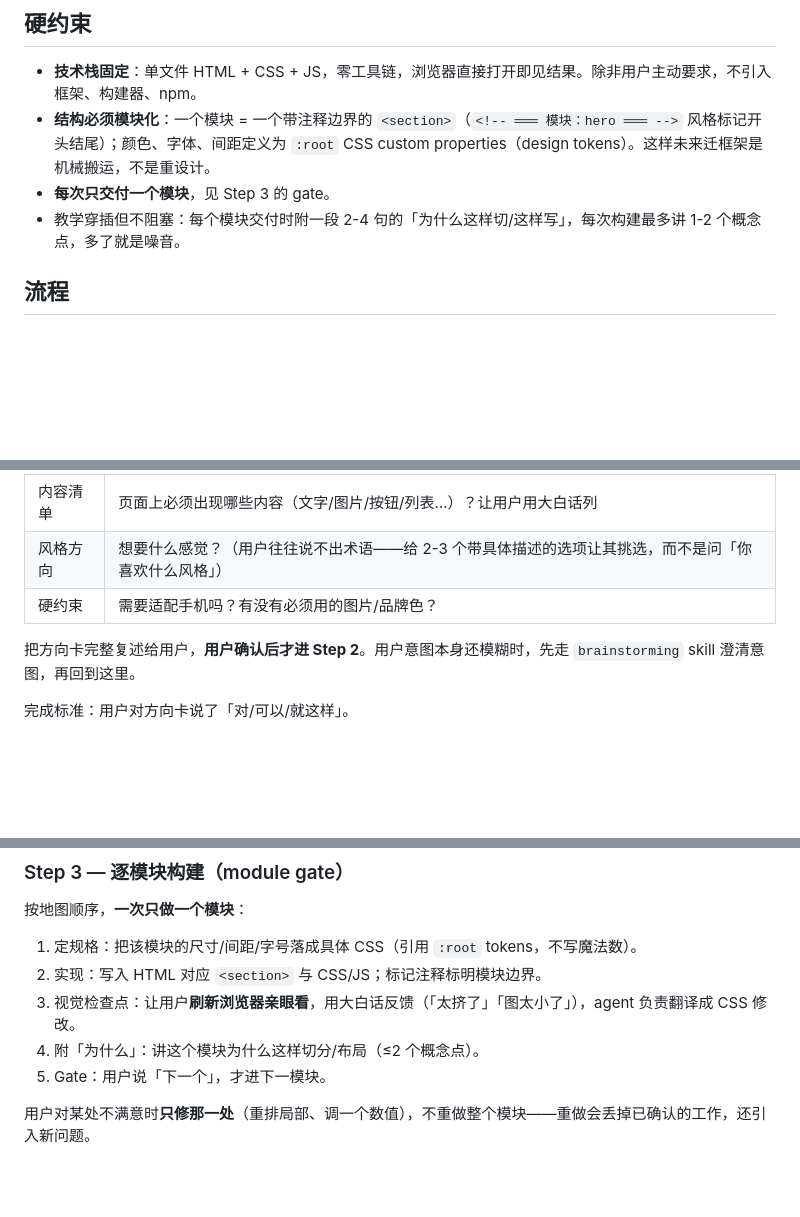
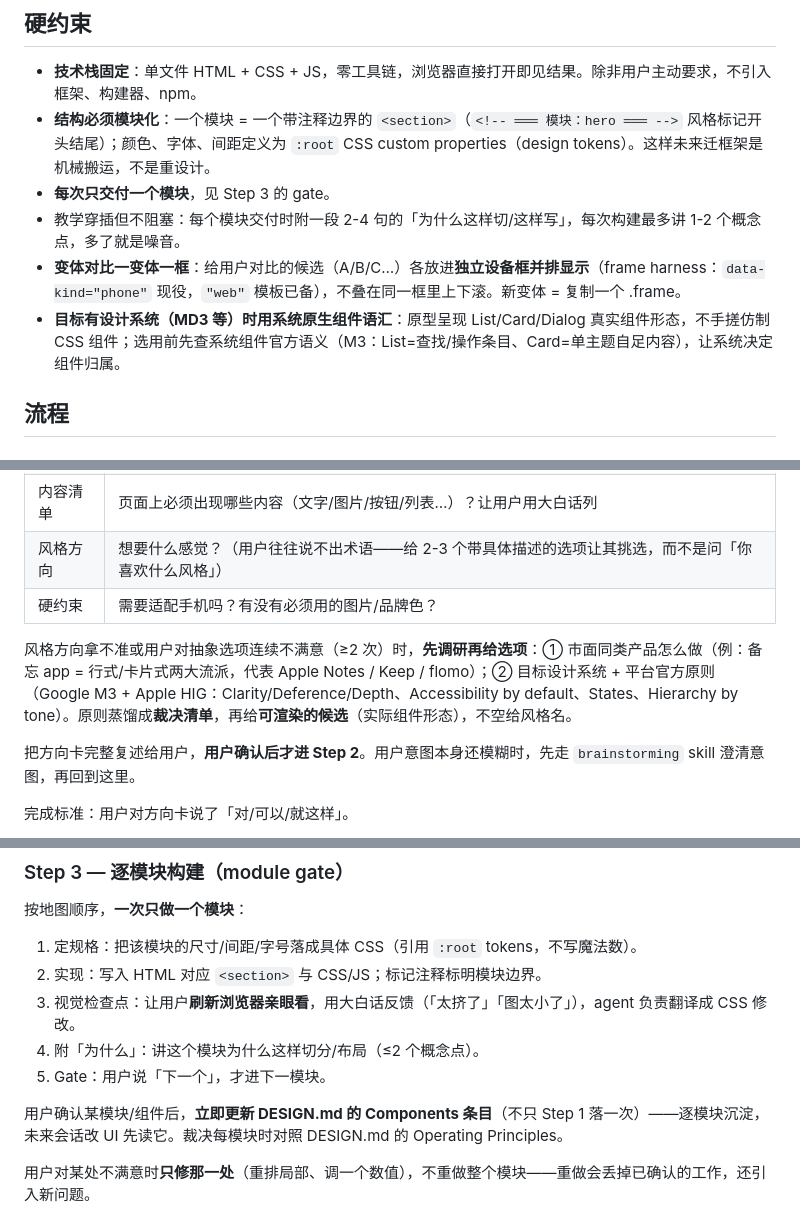
Before and after one commit to FeiNiaoBF/MySkills, a Markdown page: frontend-guide/SKILL.md, 3 parts joined by grey strips. Drawn GitHub-style; blank space fills up the shorter version.

```diff
--- a/frontend-guide/SKILL.md
+++ b/frontend-guide/SKILL.md
@@ -13,6 +13,8 @@ description: 用户想做网页/前端但不懂前端（提到做页面、做前
 - **结构必须模块化**：一个模块 = 一个带注释边界的 `<section>`（`<!-- ═══ 模块：hero ═══ -->` 风格标记开头结尾）；颜色、字体、间距定义为 `:root` CSS custom properties（design tokens）。这样未来迁框架是机械搬运，不是重设计。
 - **每次只交付一个模块**，见 Step 3 的 gate。
 - 教学穿插但不阻塞：每个模块交付时附一段 2-4 句的「为什么这样切/这样写」，每次构建最多讲 1-2 个概念点，多了就是噪音。
+- **变体对比一变体一框**：给用户对比的候选（A/B/C…）各放进**独立设备框并排显示**（frame harness：`data-kind="phone"` 现役，`"web"` 模板已备），不叠在同一框里上下滚。新变体 = 复制一个 .frame。
+- **目标有设计系统（MD3 等）时用系统原生组件语汇**：原型呈现 List/Card/Dialog 真实组件形态，不手搓仿制 CSS 组件；选用前先查系统组件官方语义（M3：List=查找/操作条目、Card=单主题自足内容），让系统决定组件归属。
 
 ## 流程
 
@@ -27,6 +29,8 @@ description: 用户想做网页/前端但不懂前端（提到做页面、做前
 | 内容清单 | 页面上必须出现哪些内容（文字/图片/按钮/列表…）？让用户用大白话列 |
 | 风格方向 | 想要什么感觉？（用户往往说不出术语——给 2-3 个带具体描述的选项让其挑选，而不是问「你喜欢什么风格」） |
 | 硬约束 | 需要适配手机吗？有没有必须用的图片/品牌色？ |
+
+风格方向拿不准或用户对抽象选项连续不满意（≥2 次）时，**先调研再给选项**：① 市面同类产品怎么做（例：备忘 app = 行式/卡片式两大流派，代表 Apple Notes / Keep / flomo）；② 目标设计系统 + 平台官方原则（Google M3 + Apple HIG：Clarity/Deference/Depth、Accessibility by default、States、Hierarchy by tone）。原则蒸馏成**裁决清单**，再给**可渲染的候选**（实际组件形态），不空给风格名。
 
 把方向卡完整复述给用户，**用户确认后才进 Step 2**。用户意图本身还模糊时，先走 `brainstorming` skill 澄清意图，再回到这里。
 
@@ -58,6 +62,8 @@ description: 用户想做网页/前端但不懂前端（提到做页面、做前
 4. 附「为什么」：讲这个模块为什么这样切分/布局（≤2 个概念点）。
 5. Gate：用户说「下一个」，才进下一模块。
 
+用户确认某模块/组件后，**立即更新 DESIGN.md 的 Components 条目**（不只 Step 1 落一次）——逐模块沉淀，未来会话改 UI 先读它。裁决每模块时对照 DESIGN.md 的 Operating Principles。
+
 用户对某处不满意时**只修那一处**（重排局部、调一个数值），不重做整个模块——重做会丢掉已确认的工作，还引入新问题。
 
 用户反馈要求改地图本身（加/删/换模块顺序）时，回到 Step 2 更新地图再继续——改在代码前便宜，改在代码后贵。
```
Also changed, not shown: aesthetic-translator/SKILL.md (+8 -2 lines).
